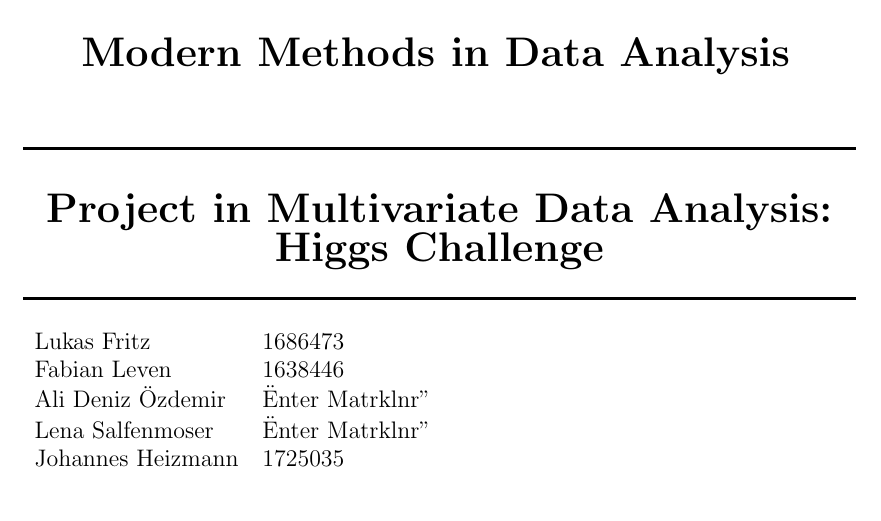
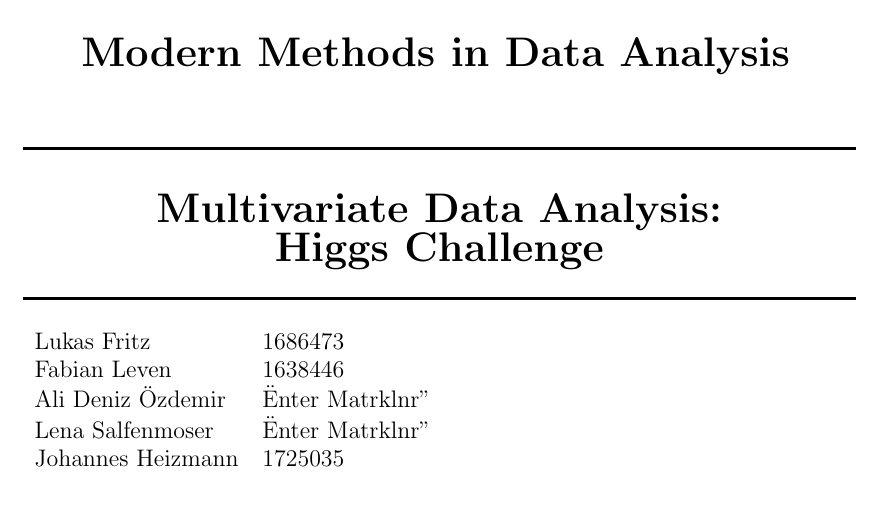
Before and after one commit to lenasal/higgs, a LaTeX document (ausarbeitung/Latex/Higgs-project.tex): part of page 1 of 3, cut so that both start at the same text. Compiled offline with pdfLaTeX.

```diff
--- a/ausarbeitung/Latex/Higgs-project.tex
+++ b/ausarbeitung/Latex/Higgs-project.tex
@@ -18,7 +18,7 @@
 
 
 %------------------------------------------%
-\newcommand{\Versuchsname}{Project in Multivariate Data Analysis: \\ Higgs Challenge}			% Ändern!!
+\newcommand{\Versuchsname}{Multivariate Data Analysis: \\ Higgs Challenge}			% Ändern!!
 \newcommand{\Datum}{4. Februar 2015}			% Ändern!!
 %------------------------------------------%
 
```
Also changed, not shown: ausarbeitung/Latex/bibliography.bib (+2 -2 lines), ausarbeitung/Latex/Higgs-project.bbl (deleted), ausarbeitung/Latex/Higgs-project.pdf, 10 other files.
